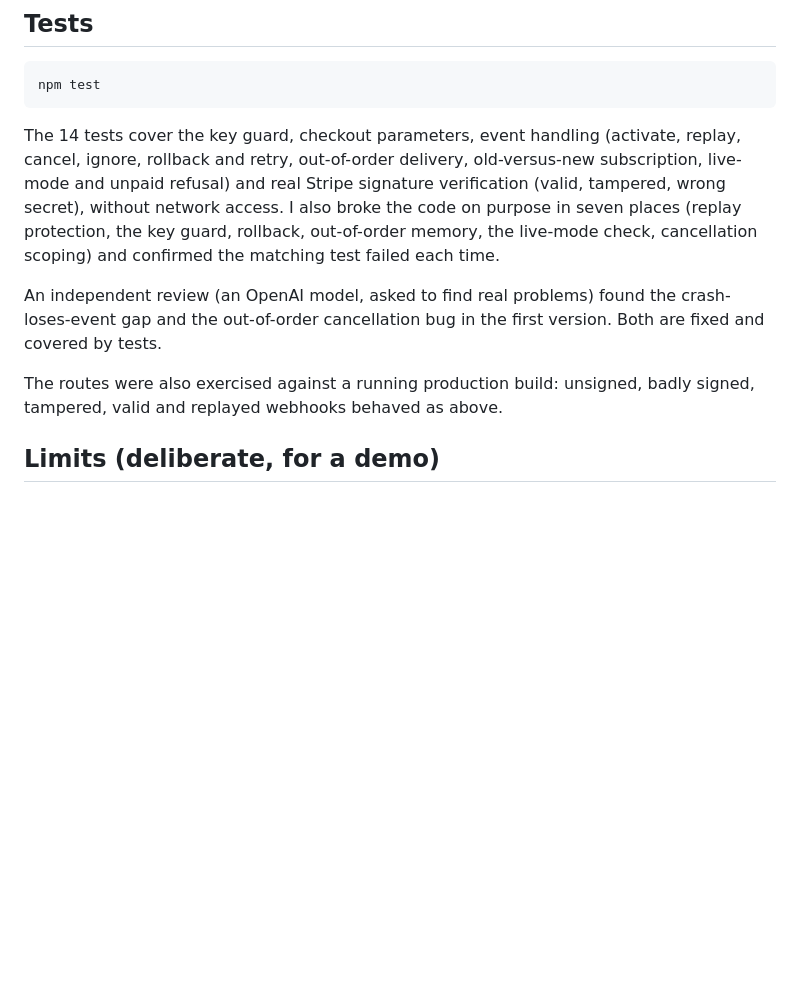
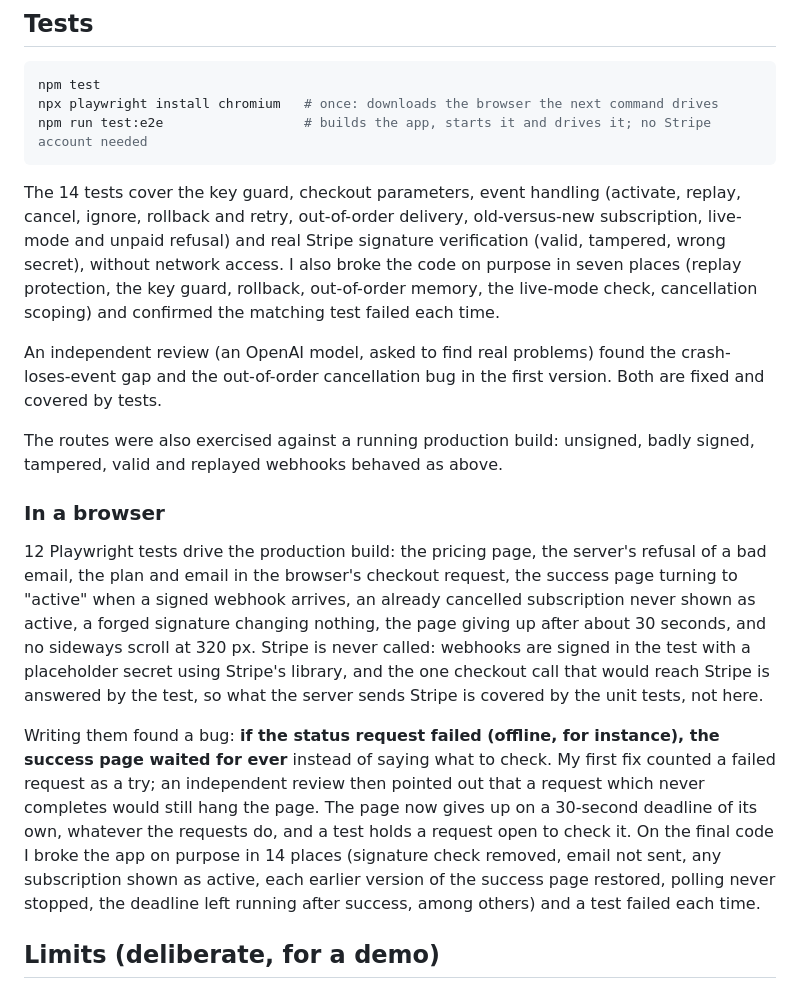
Before and after one commit to codenlighten/saas-fullstack-demo, a Markdown page: README.md, the part around one of its changes. GitHub-like rendering; blank space fills up the shorter version.

````diff
--- a/README.md
+++ b/README.md
@@ -35,6 +41,8 @@ Open http://localhost:3000, enter an email, pick a plan and pay with the test ca
 
 ```bash
 npm test
+npx playwright install chromium   # once: downloads the browser the next command drives
+npm run test:e2e                  # builds the app, starts it and drives it; no Stripe account needed
 ```
 
 The 14 tests cover the key guard, checkout parameters, event handling (activate, replay, cancel, ignore, rollback and retry, out-of-order delivery, old-versus-new subscription, live-mode and unpaid refusal) and real Stripe signature verification (valid, tampered, wrong secret), without network access. I also broke the code on purpose in seven places (replay protection, the key guard, rollback, out-of-order memory, the live-mode check, cancellation scoping) and confirmed the matching test failed each time.
@@ -43,6 +51,12 @@ An independent review (an OpenAI model, asked to find real problems) found the c
 
 The routes were also exercised against a running production build: unsigned, badly signed, tampered, valid and replayed webhooks behaved as above.
 
+### In a browser
+
+12 Playwright tests drive the production build: the pricing page, the server's refusal of a bad email, the plan and email in the browser's checkout request, the success page turning to "active" when a signed webhook arrives, an already cancelled subscription never shown as active, a forged signature changing nothing, the page giving up after about 30 seconds, and no sideways scroll at 320 px. Stripe is never called: webhooks are signed in the test with a placeholder secret using Stripe's library, and the one checkout call that would reach Stripe is answered by the test, so what the server sends Stripe is covered by the unit tests, not here.
+
+Writing them found a bug: **if the status request failed (offline, for instance), the success page waited for ever** instead of saying what to check. My first fix counted a failed request as a try; an independent review then pointed out that a request which never completes would still hang the page. The page now gives up on a 30-second deadline of its own, whatever the requests do, and a test holds a request open to check it. On the final code I broke the app on purpose in 14 places (signature check removed, email not sent, any subscription shown as active, each earlier version of the success page restored, polling never stopped, the deadline left running after success, among others) and a test failed each time.
+
 ## Limits (deliberate, for a demo)
 
 - No user accounts or login. `GET /api/subscription?email=` returns the plan and status for any email, which a real product would protect.
````
Also changed, not shown: other parts of README.md (+7 -1 lines), docs/pricing.png (added), docs/success.png (added), 8 other files.
